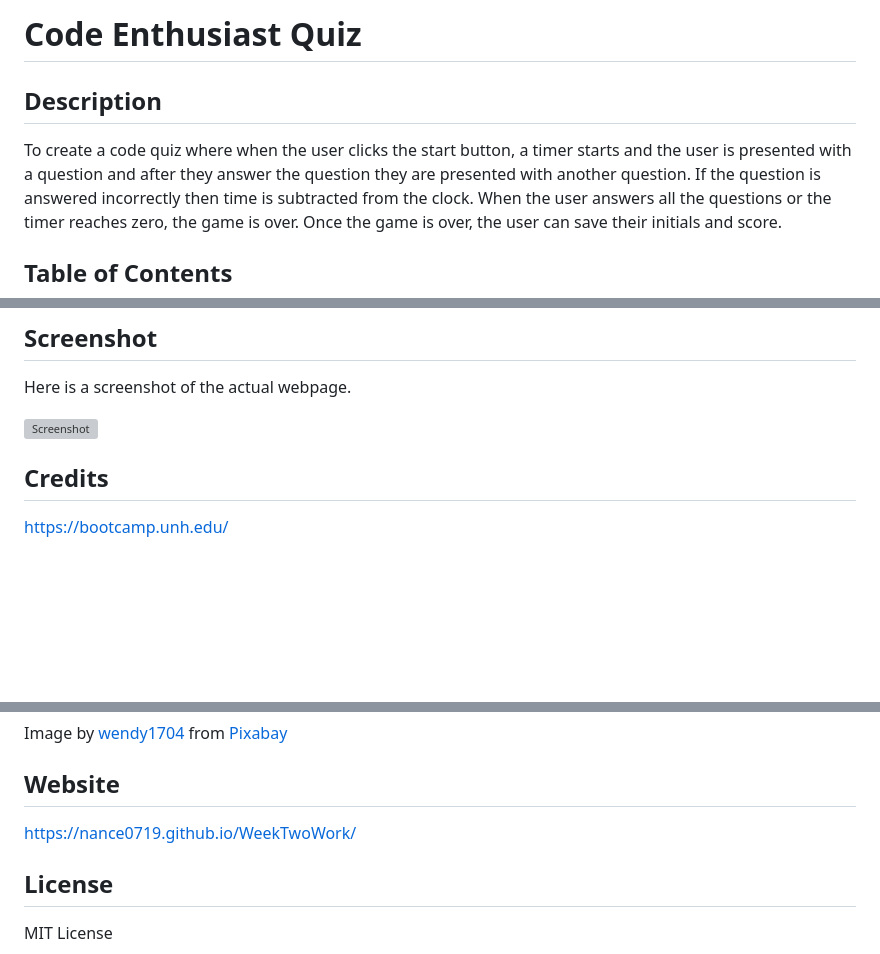
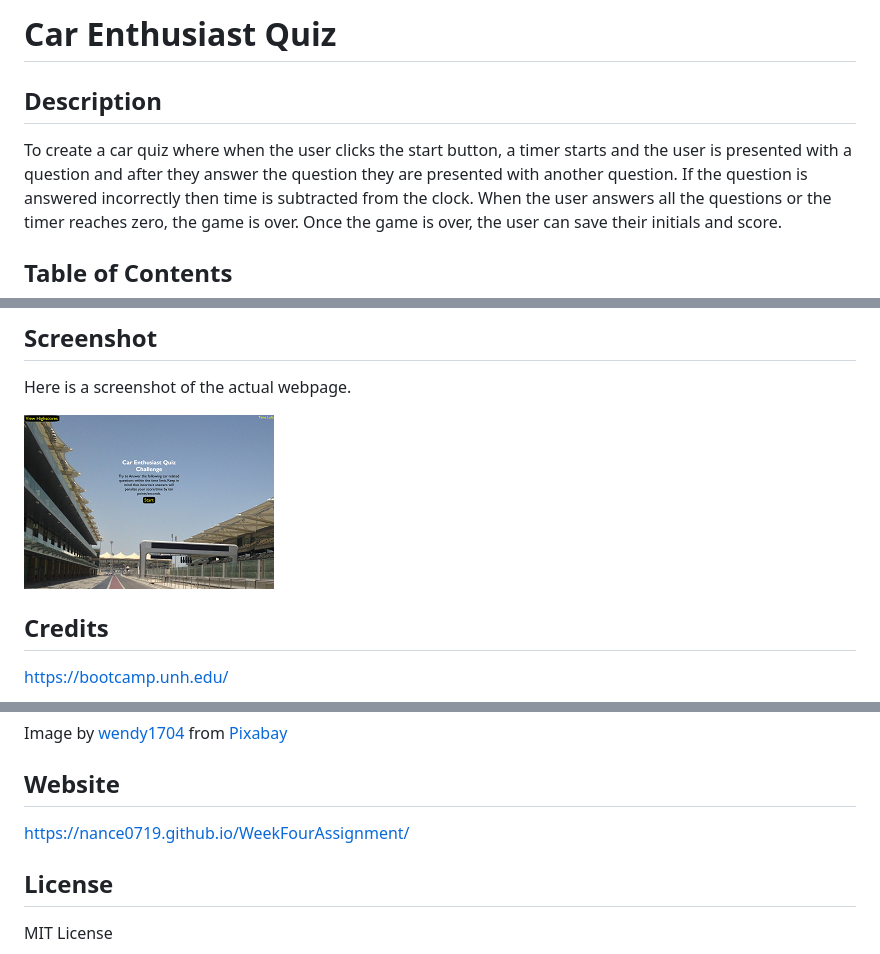
Before and after one commit to Nance0719/WeekFourAssignment, a Markdown page: README.md, 3 parts joined by grey strips. GitHub-like rendering; pictures changed too: Assets/screenshot.png (added); blank space fills up the shorter version; grey boxes are pictures that could not be loaded.

Commit message:
final changes and readme

```diff
--- a/README.md
+++ b/README.md
@@ -1,7 +1,7 @@
-# Code Enthusiast Quiz
+# Car Enthusiast Quiz
 ## Description
 
-To create a code quiz where when the user clicks the start button, a timer starts and the user is presented with a question
+To create a car quiz where when the user clicks the start button, a timer starts and the user is presented with a question
 and after they answer the question they are presented with another question. If the question is answered incorrectly
 then time is subtracted from the clock. When the user answers all the questions or the timer reaches zero, the game is over.
 Once the game is over, the user can save their initials and score.
@@ -31,7 +31,7 @@ Once pulled over from gitHub onto your local machine.
 
 Here is a screenshot of the actual webpage.
 
- ![Screenshot](./Assets/HomePage.png)
+ ![Screenshot](./Assets/screenshot.png)
 <br>
 ## Credits
 https://bootcamp.unh.edu/
@@ -46,7 +46,7 @@ Image by <a href="https://pixabay.com/users/wendy1704-6260273/?utm_source=link-a
 
 
 ## Website
-https://nance0719.github.io/WeekTwoWork/
+https://nance0719.github.io/WeekFourAssignment/
 
 ## License
 MIT License
```
